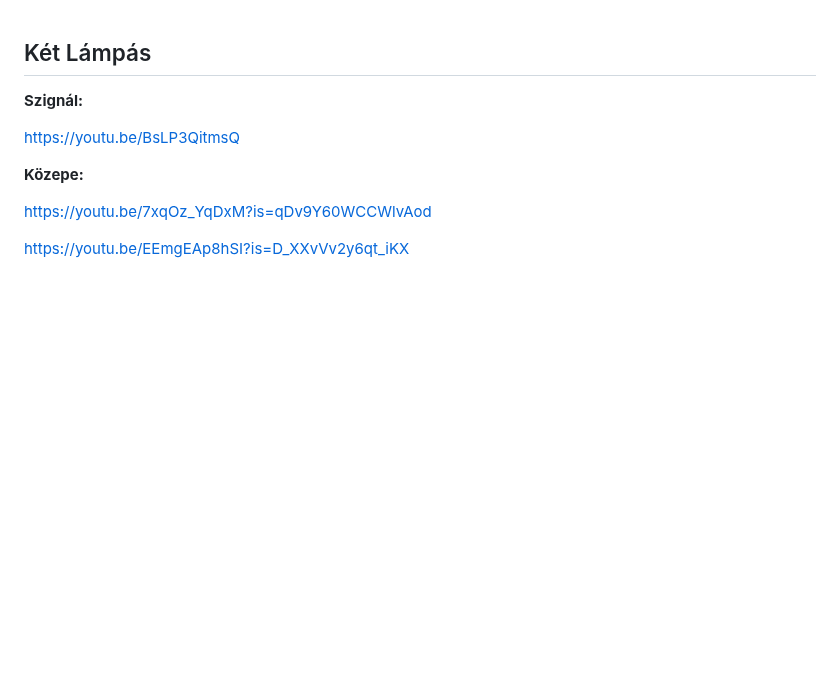
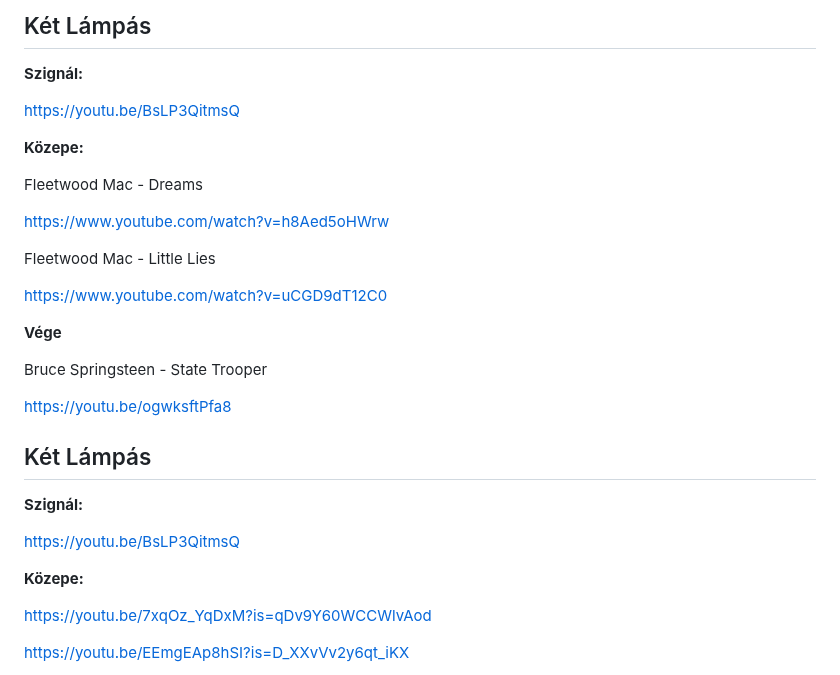
Before and after one commit to mozow01/InfoMC, a Markdown page: kl.md, the part around the change. Rendered like a GitHub page; blank space fills up the shorter version.

```diff
--- a/kl.md
+++ b/kl.md
@@ -1,3 +1,26 @@
+## Két Lámpás
+
+**Szignál:**
+
+https://youtu.be/BsLP3QitmsQ
+
+**Közepe:**
+
+Fleetwood Mac - Dreams
+
+https://www.youtube.com/watch?v=h8Aed5oHWrw
+
+Fleetwood Mac - Little Lies
+
+https://www.youtube.com/watch?v=uCGD9dT12C0
+
+**Vége**
+
+Bruce Springsteen - State Trooper
+
+https://youtu.be/ogwksftPfa8
+
+
 ## Két Lámpás
 
 **Szignál:**
```
